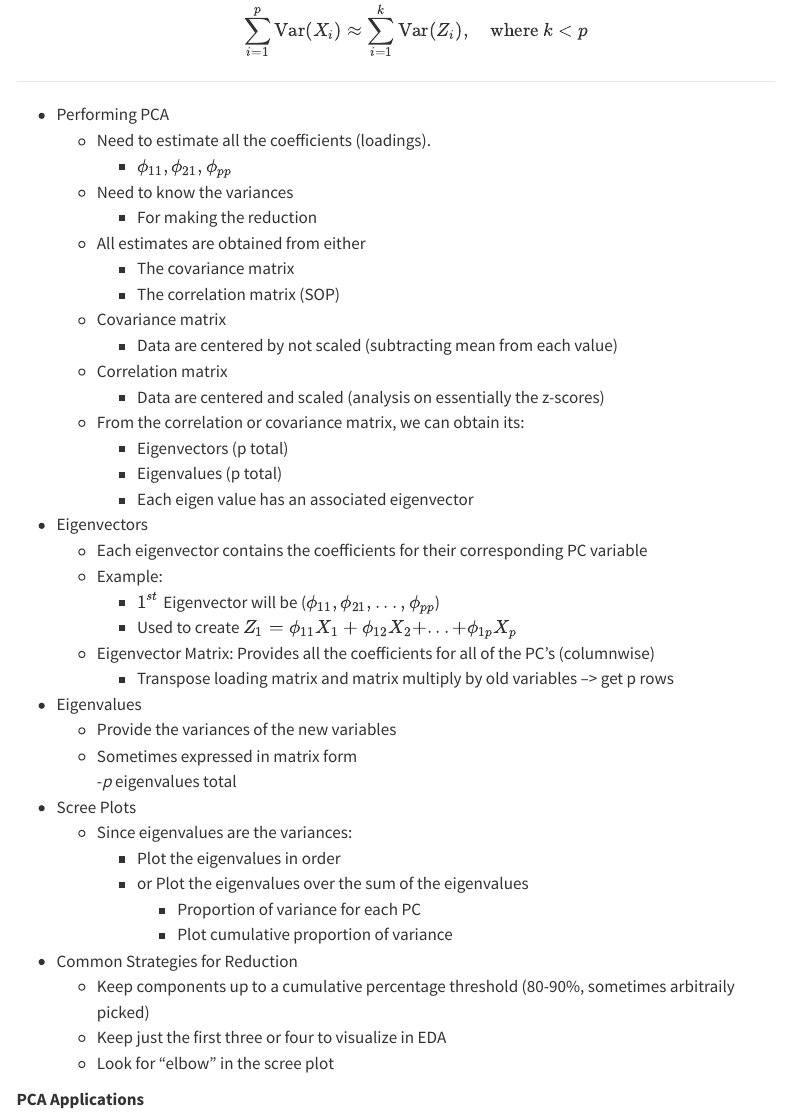
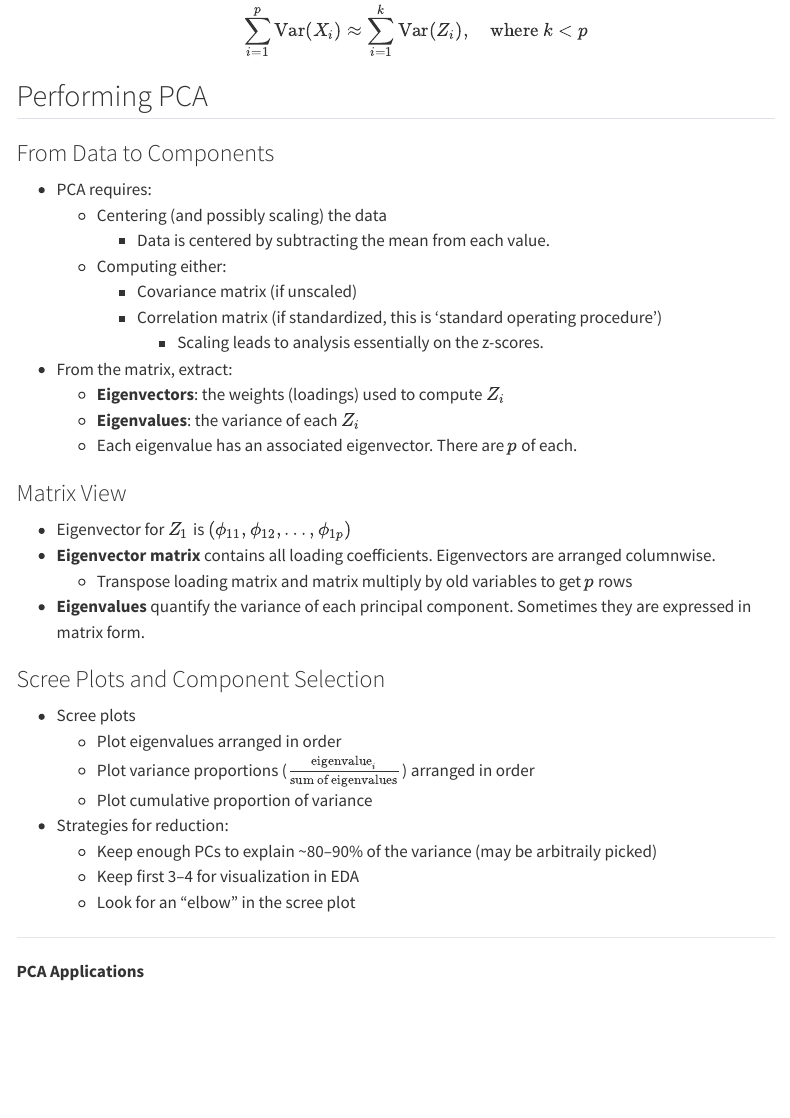
Before and after one commit to kdhenderson/stats-notes-for-ds, a Quarto document (applied-chapter11.qmd): the page in a window 1100 px wide, from 2050 px down. Rendered offline with R 4.5, knitr and Pandoc in place of Quarto, with nearby package versions; menus at the side of the page are left out.

Commit message:
Revised applied chapter 3 up to PCA applications section.

```diff
--- a/applied-chapter11.qmd
+++ b/applied-chapter11.qmd
@@ -81,50 +81,39 @@ $$
 \sum_{i=1}^p \text{Var}(X_i) \approx \sum_{i=1}^k \text{Var}(Z_i), \quad \text{where } k < p
 $$
 
+
+## Performing PCA
+
+### From Data to Components
+- PCA requires:
+  - Centering (and possibly scaling) the data
+    - Data is centered by subtracting the mean from each value.
+  - Computing either:
+    - Covariance matrix (if unscaled)
+    - Correlation matrix (if standardized, this is 'standard operating procedure')
+      - Scaling leads to analysis essentially on the z-scores.
+- From the matrix, extract:
+  - **Eigenvectors**: the weights (loadings) used to compute $Z_i$
+  - **Eigenvalues**: the variance of each $Z_i$
+  - Each eigenvalue has an associated eigenvector. There are $p$ of each.
+
+### Matrix View
+- Eigenvector for $Z_1$ is $(\phi_{11}, \phi_{12}, \dots, \phi_{1p})$
+- **Eigenvector matrix** contains all loading coefficients. Eigenvectors are arranged columnwise.
+  - Transpose loading matrix and matrix multiply by old variables to get $p$ rows
+- **Eigenvalues** quantify the variance of each principal component. Sometimes they are expressed in matrix form.
+
+### Scree Plots and Component Selection
+- Scree plots
+  - Plot eigenvalues arranged in order
+  - Plot variance proportions ($\frac{\text{eigenvalue}_i}{\text{sum of eigenvalues}}$) arranged in order
+  - Plot cumulative proportion of variance
+- Strategies for reduction:
+  - Keep enough PCs to explain ~80–90% of the variance (may be arbitraily picked)
+  - Keep first 3–4 for visualization in EDA
+  - Look for an “elbow” in the scree plot
+
 ---
-
-- Performing PCA
-  - Need to estimate all the coefficients (loadings).
-    - $\phi_{11}, \phi_{21}, \phi_{pp}$
-  - Need to know the variances
-    - For making the reduction
-  - All estimates are obtained from either
-    - The covariance matrix
-    - The correlation matrix (SOP)
-  - Covariance matrix
-    - Data are centered by not scaled (subtracting mean from each value)
-  - Correlation matrix
-    - Data are centered and scaled (analysis on essentially the z-scores)
-  - From the correlation or covariance matrix, we can obtain its:
-    - Eigenvectors (p total)
-    - Eigenvalues (p total)
-    - Each eigen value has an associated eigenvector
-
-- Eigenvectors
-  - Each eigenvector contains the coefficients for their corresponding PC variable
-  - Example:
-    - $1^{st}$ Eigenvector will be ($\phi_{11}, \phi_{21}, ..., \phi_{pp}$)
-    - Used to create $Z_1 = \phi_{11}X_1 + \phi_{12}X_2 + ... + \phi_{1p}X_p$
-  - Eigenvector Matrix: Provides all the coefficients for all of the PC's (columnwise)
-    - Transpose loading matrix and matrix multiply by old variables --> get p rows
-
-- Eigenvalues
-  - Provide the variances of the new variables
-  - Sometimes expressed in matrix form
-  -*p* eigenvalues total
-
-- Scree Plots
-  - Since eigenvalues are the variances:
-    - Plot the eigenvalues in order
-    - or Plot the eigenvalues over the sum of the eigenvalues
-      - Proportion of variance for each PC
-      - Plot cumulative proportion of variance
-
-- Common Strategies for Reduction
-  - Keep components up to a cumulative percentage threshold (80-90%, sometimes arbitraily picked)
-  - Keep just the first three or four to visualize in EDA
-  - Look for "elbow" in the scree plot
-
 
 **PCA Applications**
 
```
